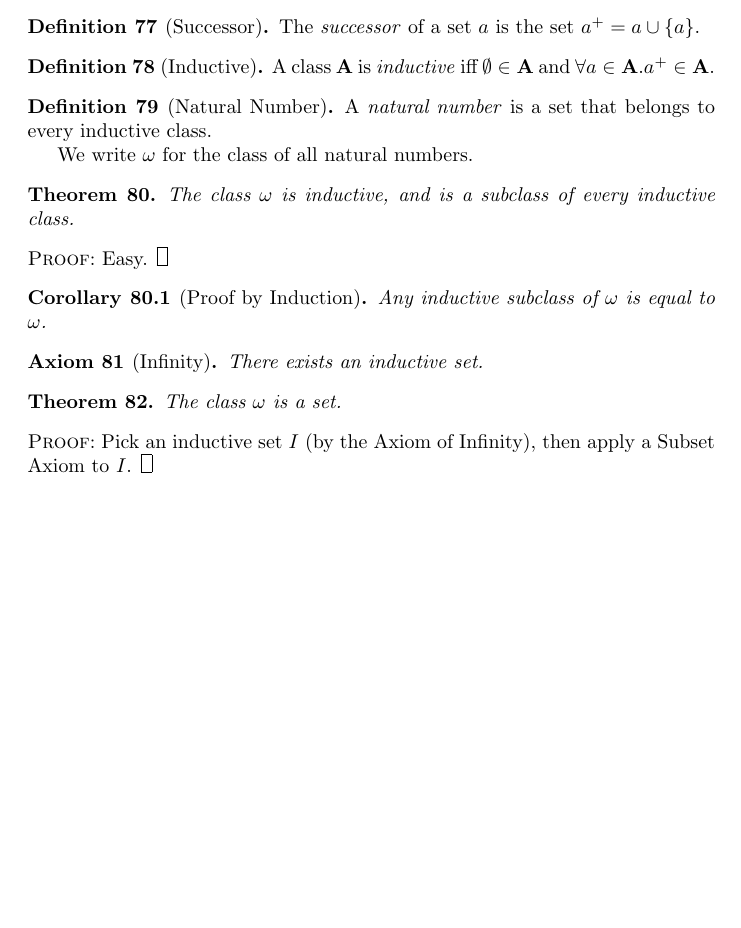
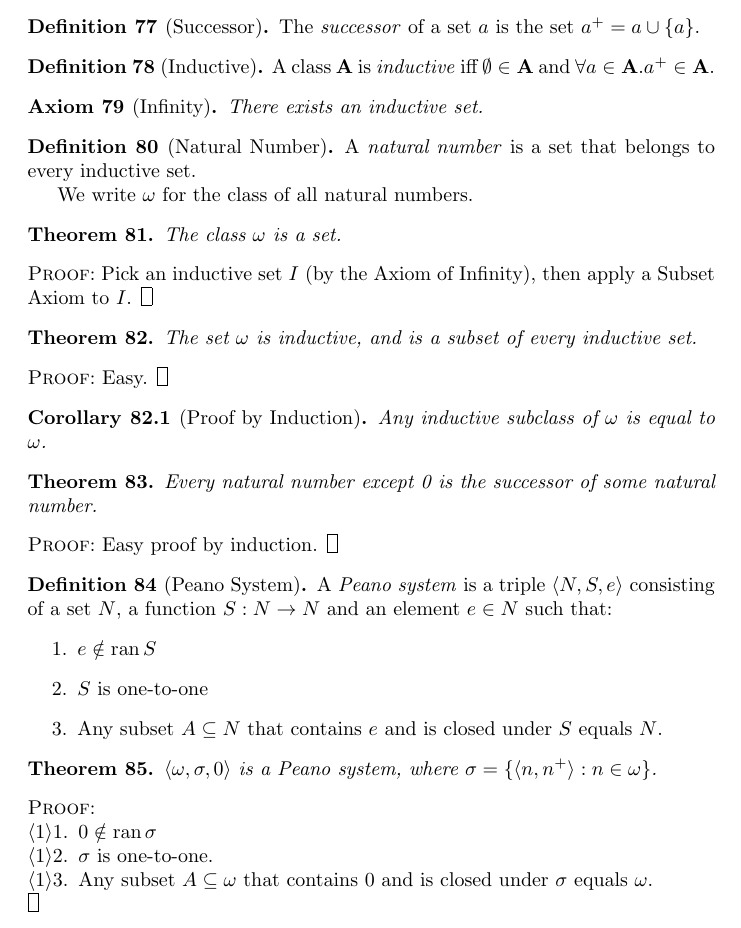
Before and after one commit to radams78/mathematics, a LaTeX document (classical/C1settheory.tex): part of page 11 of 11, cut so that both start at the same text, the shorter picture padded with empty space. The pictures show the PDF file classical/C1settheory.pdf that the author committed with the source.

Commit message:
Peano systems

```diff
--- a/classical/C1settheory.tex
+++ b/classical/C1settheory.tex
@@ -829,14 +829,26 @@
         $\forall a \in \mathbf{A}. a^+ \in \mathbf{A}$.
     \end{definition}
 
+    \begin{axiom}[Infinity]
+        There exists an inductive set.
+    \end{axiom}
+
     \begin{definition}[Natural Number]
-        A \emph{natural number} is a set that belongs to every inductive class.
+        A \emph{natural number} is a set that belongs to every inductive set.
 
         We write $\omega$ for the class of all natural numbers.
     \end{definition}
 
     \begin{theorem}
-        The class $\omega$ is inductive, and is a subclass of every inductive class.
+        The class $\omega$ is a set.
+    \end{theorem}
+
+    \begin{proof}
+        \pf\ Pick an inductive set $I$ (by the Axiom of Infinity), then apply a Subset Axiom to $I$. \qed
+    \end{proof}
+
+    \begin{theorem}
+        The set $\omega$ is inductive, and is a subset of every inductive set.
     \end{theorem}
 
     \begin{proof}
@@ -847,16 +859,34 @@
         Any inductive subclass of $\omega$ is equal to $\omega$.
     \end{corollary}
 
-    \begin{axiom}[Infinity]
-        There exists an inductive set.
-    \end{axiom}
-
     \begin{theorem}
-        The class $\omega$ is a set.
+        Every natural number except 0 is the successor of some natural number.
     \end{theorem}
 
     \begin{proof}
-        \pf\ Pick an inductive set $I$ (by the Axiom of Infinity), then apply a Subset Axiom to $I$. \qed
+        \pf\ Easy proof by induction. \qed
     \end{proof}
 
+    \begin{definition}[Peano System]
+        A \emph{Peano system} is a triple $\langle N, S, e \rangle$ consisting of a set $N$,
+        a function $S : N \rightarrow N$ and an element $e \in N$ such that:
+        \begin{enumerate}
+            \item $e \notin \ran S$
+            \item $S$ is one-to-one
+            \item Any subset $A \subseteq N$ that contains $e$ and is closed under $S$ equals $N$.
+        \end{enumerate}
+    \end{definition}
+
+    \begin{theorem}
+        $\langle \omega, \sigma, 0 \rangle$ is a Peano system, where $\sigma = \{ \langle n, n^+ \rangle :
+        n \in \omega \}$.
+    \end{theorem}
+
+    \begin{proof}
+        \pf
+        \step{1}{$0 \notin \ran \sigma$}
+        \step{2}{$\sigma$ is one-to-one.}
+        \step{3}{Any subset $A \subseteq \omega$ that contains 0 and is closed under $\sigma$ equals $\omega$.}
+        \qed
+    \end{proof}
 \end{document}
```
Also changed, not shown: classical/solutions/Enderton.tex (+10 -0 lines), classical/C1settheory.pdf, classical/solutions/Enderton.pdf, 8 other files.
